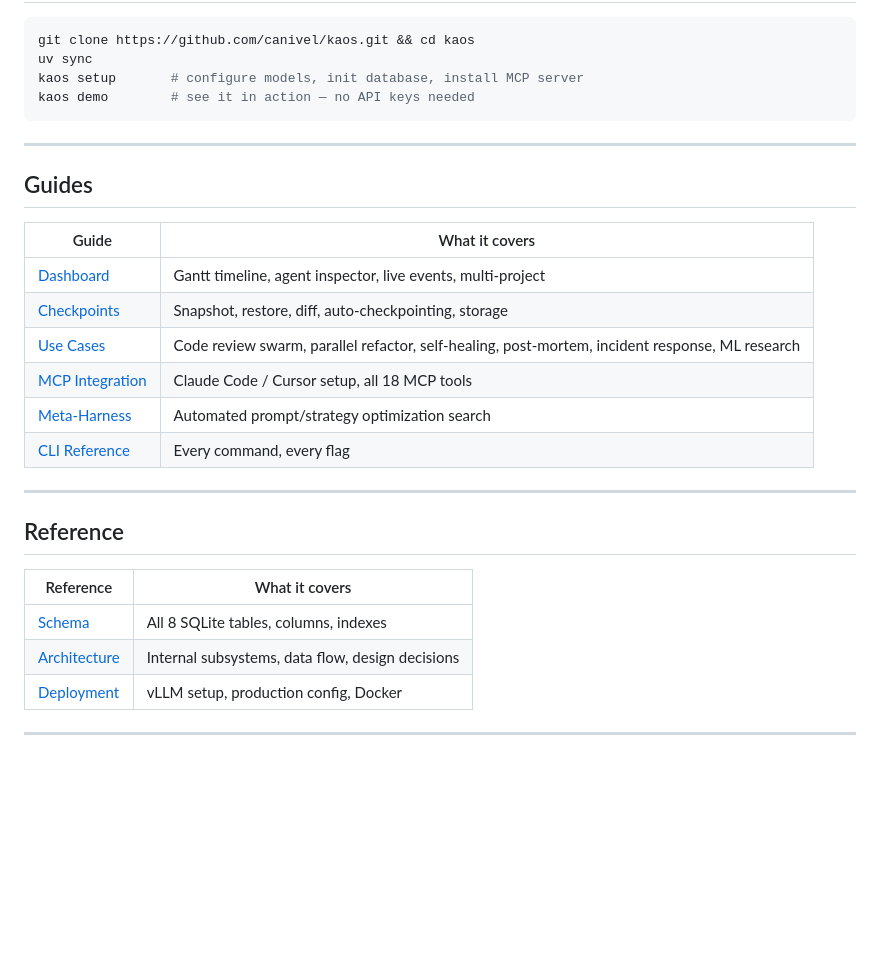
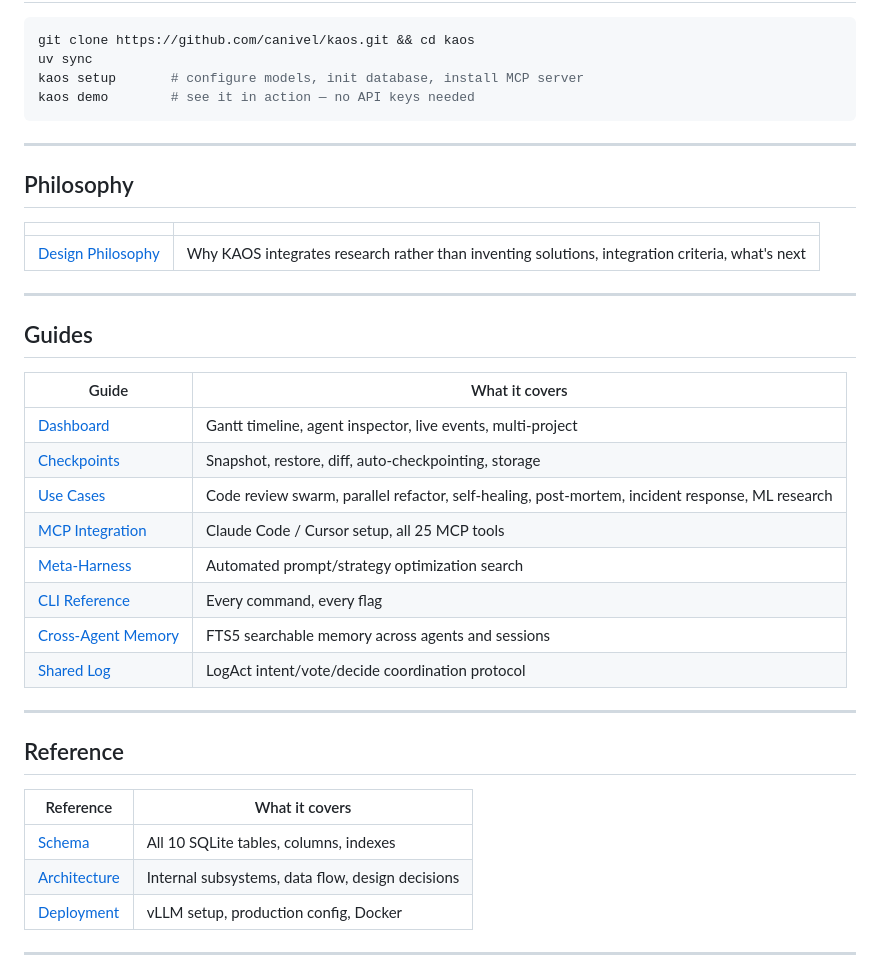
Before and after one commit to canivel/kaos, a Markdown page: docs/README.md, the part around the change. Rendered like a GitHub page; blank space fills up the shorter version.

```diff
--- a/docs/README.md
+++ b/docs/README.md
@@ -17,6 +17,14 @@ kaos demo        # see it in action — no API keys needed
 
 ---
 
+## Philosophy
+
+| | |
+|---|---|
+| [Design Philosophy](philosophy.md) | Why KAOS integrates research rather than inventing solutions, integration criteria, what's next |
+
+---
+
 ## Guides
 
 | Guide | What it covers |
@@ -24,9 +32,11 @@ kaos demo        # see it in action — no API keys needed
 | [Dashboard](dashboard.md) | Gantt timeline, agent inspector, live events, multi-project |
 | [Checkpoints](checkpoints.md) | Snapshot, restore, diff, auto-checkpointing, storage |
 | [Use Cases](use-cases.md) | Code review swarm, parallel refactor, self-healing, post-mortem, incident response, ML research |
-| [MCP Integration](mcp-integration.md) | Claude Code / Cursor setup, all 18 MCP tools |
+| [MCP Integration](mcp-integration.md) | Claude Code / Cursor setup, all 25 MCP tools |
 | [Meta-Harness](meta-harness.md) | Automated prompt/strategy optimization search |
 | [CLI Reference](cli-reference.md) | Every command, every flag |
+| [Cross-Agent Memory](memory.md) | FTS5 searchable memory across agents and sessions |
+| [Shared Log](shared-log.md) | LogAct intent/vote/decide coordination protocol |
 
 ---
 
@@ -34,7 +44,7 @@ kaos demo        # see it in action — no API keys needed
 
 | Reference | What it covers |
 |---|---|
-| [Schema](schema.md) | All 8 SQLite tables, columns, indexes |
+| [Schema](schema.md) | All 10 SQLite tables, columns, indexes |
 | [Architecture](architecture.md) | Internal subsystems, data flow, design decisions |
 | [Deployment](deployment.md) | vLLM setup, production config, Docker |
 
```
Also changed, not shown: README.md (+48 -9 lines), docs/philosophy.md (added, +85 -0 lines).
